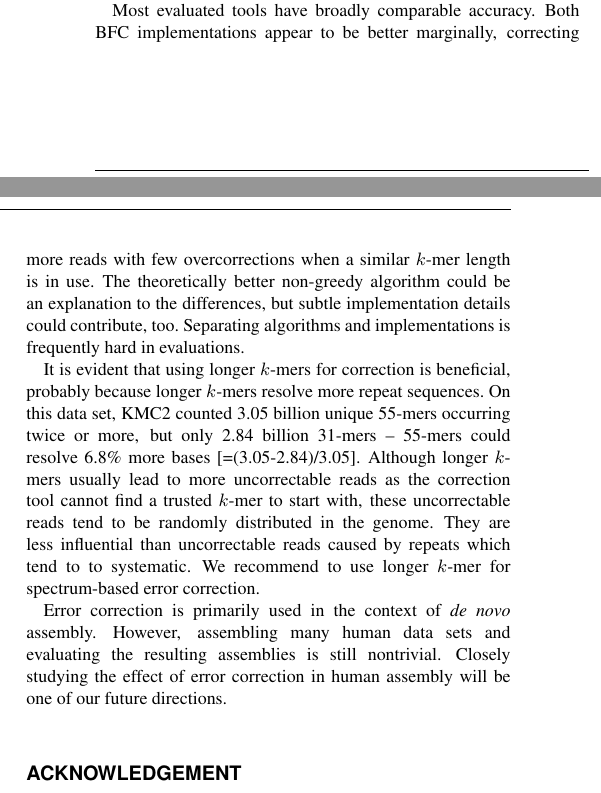
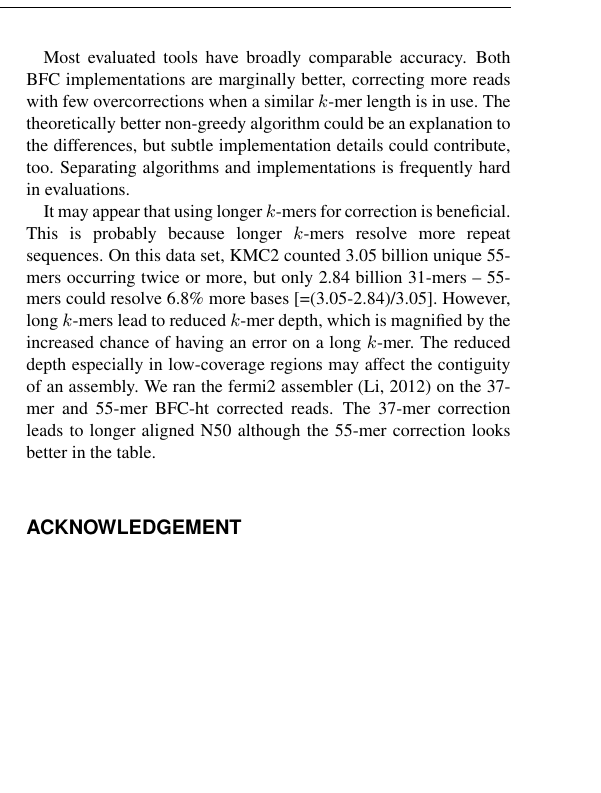
Before and after one commit to lh3/bfc, a LaTeX paper (tex/bfc.tex): two parts of the columns of page 2 of 2 before the commit and part of one column of page 2 of 2 after it, the two joined at a grey line, cut so that both start at the same text, the shorter picture padded with empty space. Compiled offline with pdfLaTeX.

Commit message:
hmm.. longer k-mer is not really better

```diff
--- a/tex/bfc.tex
+++ b/tex/bfc.tex
@@ -202,27 +202,22 @@ not fully explored all the options. Hash table based implementations, BFC-ht,
 fermi2 and Musket, are most memory hungry as is expected.
 
 Most evaluated tools have broadly comparable accuracy. Both BFC implementations
-appear to be better marginally, correcting more reads with few overcorrections
-when a similar $k$-mer length is in use. The theoretically better non-greedy
-algorithm could be an explanation to the differences, but subtle implementation
-details could contribute, too. Separating algorithms and implementations is
-frequently hard in evaluations.
+are marginally better, correcting more reads with few overcorrections when a
+similar $k$-mer length is in use. The theoretically better non-greedy algorithm
+could be an explanation to the differences, but subtle implementation details
+could contribute, too. Separating algorithms and implementations is frequently
+hard in evaluations.
 
-It is evident that using longer $k$-mers for correction is beneficial, probably
-because longer $k$-mers resolve more repeat sequences. On this data set, KMC2
-counted 3.05 billion unique 55-mers occurring twice or more, but only 2.84
-billion 31-mers -- 55-mers could resolve 6.8\% more bases [=(3.05-2.84)/3.05].
-Although longer $k$-mers usually lead to more uncorrectable reads as the
-correction tool cannot find a trusted $k$-mer to start with, these
-uncorrectable reads tend to be randomly distributed in the genome.  They are
-less influential than uncorrectable reads caused by repeats which tend to to
-systematic. We recommend to use longer $k$-mer for spectrum-based error
-correction.
-
-Error correction is primarily used in the context of {\it de novo} assembly.
-However, assembling many human data sets and evaluating the resulting
-assemblies is still nontrivial. Closely studying the effect of error
-correction in human assembly will be one of our future directions.
+It may appear that using longer $k$-mers for correction is beneficial. This is
+probably because longer $k$-mers resolve more repeat sequences. On this data
+set, KMC2 counted 3.05 billion unique 55-mers occurring twice or more, but only
+2.84 billion 31-mers -- 55-mers could resolve 6.8\% more bases
+[=(3.05-2.84)/3.05]. However, long $k$-mers lead to reduced $k$-mer depth,
+which is magnified by the increased chance of having an error on a long $k$-mer.
+The reduced depth especially in low-coverage regions may affect the contiguity
+of an assembly. We ran the fermi2 assembler~\citep{Li:2012fk} on the 37-mer
+and 55-mer BFC-ht corrected reads. The 37-mer correction leads to longer
+aligned N50 although the 55-mer correction looks better in the table.
 
 \section*{Acknowledgement}
 \paragraph{Funding\textcolon} NHGRI U54HG003037; NIH GM100233
```
